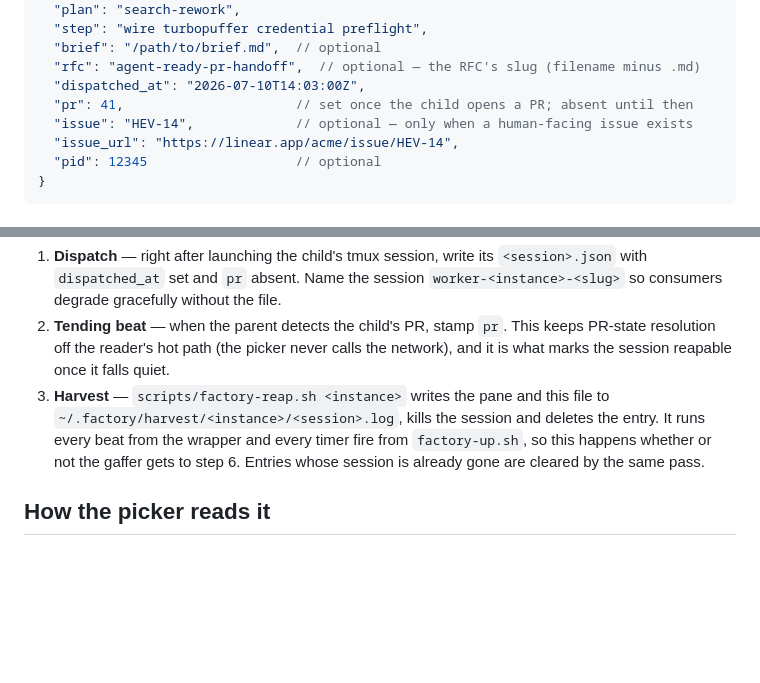
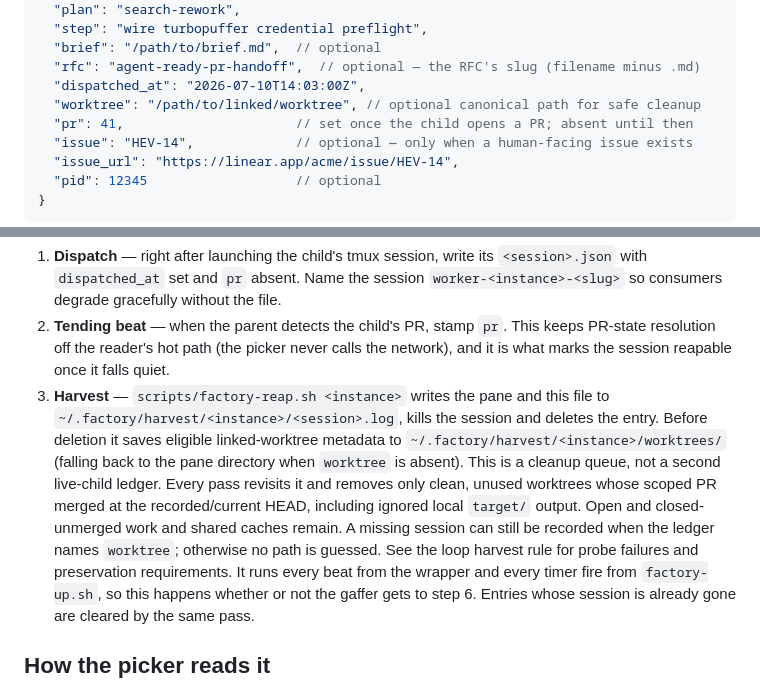
Before and after one commit to hev/factory, a Markdown page: contracts/child-ledger.md, 2 parts joined by grey strips. Drawn GitHub-style; blank space fills up the shorter version.

```diff
--- a/contracts/child-ledger.md
+++ b/contracts/child-ledger.md
@@ -29,6 +29,7 @@ picker on another machine reads that machine's ledger.
   "brief": "/path/to/brief.md",  // optional
   "rfc": "agent-ready-pr-handoff",  // optional — the RFC's slug (filename minus .md)
   "dispatched_at": "2026-07-10T14:03:00Z",
+  "worktree": "/path/to/linked/worktree", // optional canonical path for safe cleanup
   "pr": 41,                      // set once the child opens a PR; absent until then
   "issue": "HEV-14",             // optional — only when a human-facing issue exists
   "issue_url": "https://linear.app/acme/issue/HEV-14",
@@ -63,7 +64,16 @@ and 6):
    the network), and it is what marks the session reapable once it falls quiet.
 3. **Harvest** — `scripts/factory-reap.sh <instance>` writes the pane and this
    file to `~/.factory/harvest/<instance>/<session>.log`, kills the session and
-   deletes the entry. It runs every beat from the wrapper and every timer fire
+   deletes the entry. Before deletion it saves eligible linked-worktree
+   metadata to `~/.factory/harvest/<instance>/worktrees/` (falling back to the
+   pane directory when `worktree` is absent). This is a cleanup queue, not a
+   second live-child ledger. Every pass revisits it and removes only clean,
+   unused worktrees whose scoped PR merged at the recorded/current HEAD,
+   including ignored local `target/` output. Open and closed-unmerged work
+   and shared caches remain. A missing session can still be recorded when
+   the ledger names `worktree`; otherwise no path is guessed. See the loop
+   harvest rule for probe failures and preservation requirements. It runs
+   every beat from the wrapper and every timer fire
    from `factory-up.sh`, so this happens whether or not the gaffer gets to
    step 6. Entries whose session is already gone are cleared by the same pass.
 
```
Also changed, not shown: contracts/factory-loop.md (+28 -2 lines).
